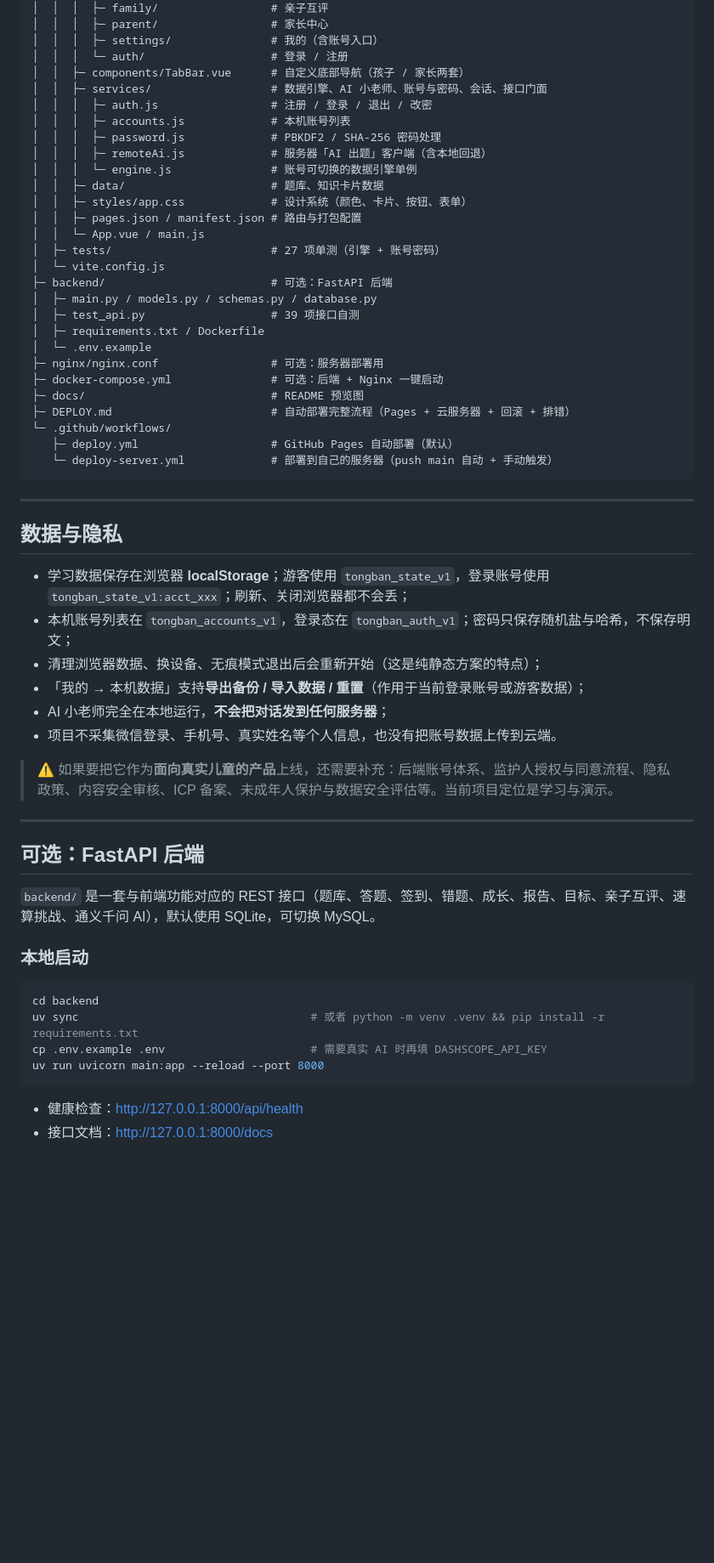
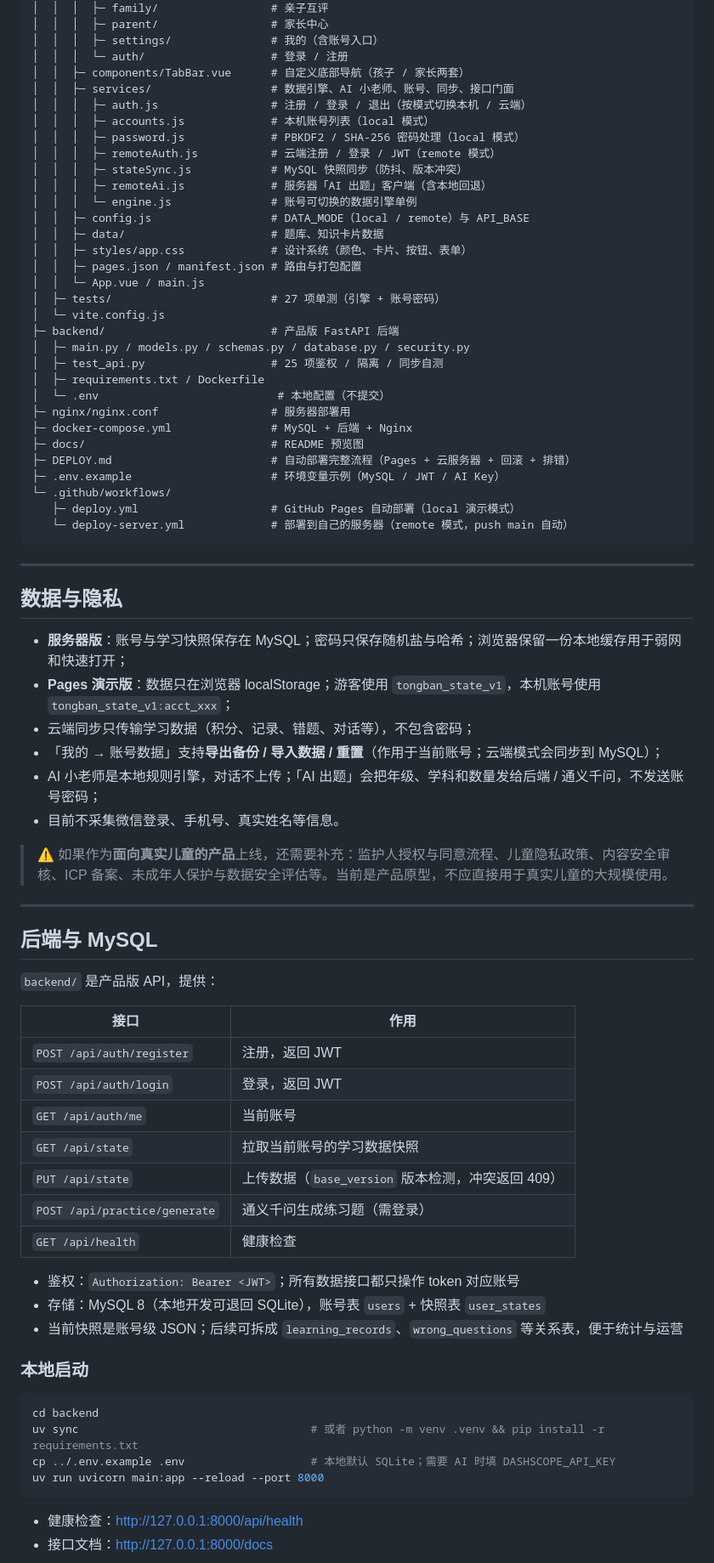
Before and after one commit to hewei-86/tongban_project, a Markdown page: README.md, the part around one of its changes. Shown at 85% size. Rendered like a GitHub page; blank space fills up the shorter version.

````diff
--- a/README.md
+++ b/README.md
@@ -185,57 +200,75 @@ tongban_project/
 │  │  │  ├─ settings/               # 我的（含账号入口）
 │  │  │  └─ auth/                   # 登录 / 注册
 │  │  ├─ components/TabBar.vue      # 自定义底部导航（孩子 / 家长两套）
-│  │  ├─ services/                  # 数据引擎、AI 小老师、账号与密码、会话、接口门面
-│  │  │  ├─ auth.js                 # 注册 / 登录 / 退出 / 改密
-│  │  │  ├─ accounts.js             # 本机账号列表
-│  │  │  ├─ password.js             # PBKDF2 / SHA-256 密码处理
+│  │  ├─ services/                  # 数据引擎、AI 小老师、账号、同步、接口门面
+│  │  │  ├─ auth.js                 # 注册 / 登录 / 退出（按模式切换本机 / 云端）
+│  │  │  ├─ accounts.js             # 本机账号列表（local 模式）
+│  │  │  ├─ password.js             # PBKDF2 / SHA-256 密码处理（local 模式）
+│  │  │  ├─ remoteAuth.js           # 云端注册 / 登录 / JWT（remote 模式）
+│  │  │  ├─ stateSync.js            # MySQL 快照同步（防抖、版本冲突）
 │  │  │  ├─ remoteAi.js             # 服务器「AI 出题」客户端（含本地回退）
 │  │  │  └─ engine.js               # 账号可切换的数据引擎单例
+│  │  ├─ config.js                  # DATA_MODE（local / remote）与 API_BASE
 │  │  ├─ data/                      # 题库、知识卡片数据
 │  │  ├─ styles/app.css             # 设计系统（颜色、卡片、按钮、表单）
 │  │  ├─ pages.json / manifest.json # 路由与打包配置
 │  │  └─ App.vue / main.js
 │  ├─ tests/                        # 27 项单测（引擎 + 账号密码）
 │  └─ vite.config.js
-├─ backend/                         # 可选：FastAPI 后端
-│  ├─ main.py / models.py / schemas.py / database.py
-│  ├─ test_api.py                   # 39 项接口自测
+├─ backend/                         # 产品版 FastAPI 后端
+│  ├─ main.py / models.py / schemas.py / database.py / security.py
+│  ├─ test_api.py                   # 25 项鉴权 / 隔离 / 同步自测
 │  ├─ requirements.txt / Dockerfile
-│  └─ .env.example
-├─ nginx/nginx.conf                 # 可选：服务器部署用
-├─ docker-compose.yml               # 可选：后端 + Nginx 一键启动
+│  └─ .env                           # 本地配置（不提交）
+├─ nginx/nginx.conf                 # 服务器部署用
+├─ docker-compose.yml               # MySQL + 后端 + Nginx
 ├─ docs/                            # README 预览图
 ├─ DEPLOY.md                        # 自动部署完整流程（Pages + 云服务器 + 回滚 + 排错）
+├─ .env.example                     # 环境变量示例（MySQL / JWT / AI Key）
 └─ .github/workflows/
-   ├─ deploy.yml                    # GitHub Pages 自动部署（默认）
-   └─ deploy-server.yml             # 部署到自己的服务器（push main 自动 + 手动触发）
+   ├─ deploy.yml                    # GitHub Pages 自动部署（local 演示模式）
+   └─ deploy-server.yml             # 部署到自己的服务器（remote 模式，push main 自动）
 ```
 
 ---
 
 ## 数据与隐私
 
-- 学习数据保存在浏览器 **localStorage**；游客使用 `tongban_state_v1`，登录账号使用 `tongban_state_v1:acct_xxx`；刷新、关闭浏览器都不会丢；
-- 本机账号列表在 `tongban_accounts_v1`，登录态在 `tongban_auth_v1`；密码只保存随机盐与哈希，不保存明文；
-- 清理浏览器数据、换设备、无痕模式退出后会重新开始（这是纯静态方案的特点）；
-- 「我的 → 本机数据」支持**导出备份 / 导入数据 / 重置**（作用于当前登录账号或游客数据）；
-- AI 小老师完全在本地运行，**不会把对话发到任何服务器**；
-- 项目不采集微信登录、手机号、真实姓名等个人信息，也没有把账号数据上传到云端。
+- **服务器版**：账号与学习快照保存在 MySQL；密码只保存随机盐与哈希；浏览器保留一份本地缓存用于弱网和快速打开；
+- **Pages 演示版**：数据只在浏览器 localStorage；游客使用 `tongban_state_v1`，本机账号使用 `tongban_state_v1:acct_xxx`；
+- 云端同步只传输学习数据（积分、记录、错题、对话等），不包含密码；
+- 「我的 → 账号数据」支持**导出备份 / 导入数据 / 重置**（作用于当前账号；云端模式会同步到 MySQL）；
+- AI 小老师是本地规则引擎，对话不上传；「AI 出题」会把年级、学科和数量发给后端 / 通义千问，不发送账号密码；
+- 目前不采集微信登录、手机号、真实姓名等信息。
 
-> ⚠️ 如果要把它作为**面向真实儿童的产品**上线，还需要补充：后端账号体系、监护人授权与同意流程、隐私政策、内容安全审核、ICP 备案、未成年人保护与数据安全评估等。当前项目定位是学习与演示。
+> ⚠️ 如果作为**面向真实儿童的产品**上线，还需要补充：监护人授权与同意流程、儿童隐私政策、内容安全审核、ICP 备案、未成年人保护与数据安全评估等。当前是产品原型，不应直接用于真实儿童的大规模使用。
 
 ---
 
-## 可选：FastAPI 后端
+## 后端与 MySQL
 
-`backend/` 是一套与前端功能对应的 REST 接口（题库、答题、签到、错题、成长、报告、目标、亲子互评、速算挑战、通义千问 AI），默认使用 SQLite，可切换 MySQL。
+`backend/` 是产品版 API，提供：
+
+| 接口 | 作用 |
+| --- | --- |
+| `POST /api/auth/register` | 注册，返回 JWT |
+| `POST /api/auth/login` | 登录，返回 JWT |
+| `GET /api/auth/me` | 当前账号 |
+| `GET /api/state` | 拉取当前账号的学习数据快照 |
+| `PUT /api/state` | 上传数据（`base_version` 版本检测，冲突返回 409） |
+| `POST /api/practice/generate` | 通义千问生成练习题（需登录） |
+| `GET /api/health` | 健康检查 |
+
+- 鉴权：`Authorization: Bearer <JWT>`；所有数据接口都只操作 token 对应账号
+- 存储：MySQL 8（本地开发可退回 SQLite），账号表 `users` + 快照表 `user_states`
+- 当前快照是账号级 JSON；后续可拆成 `learning_records`、`wrong_questions` 等关系表，便于统计与运营
 
 ### 本地启动
 
 ```bash
 cd backend
 uv sync                                   # 或者 python -m venv .venv && pip install -r requirements.txt
-cp .env.example .env                      # 需要真实 AI 时再填 DASHSCOPE_API_KEY
+cp ../.env.example .env                   # 本地默认 SQLite；需要 AI 时填 DASHSCOPE_API_KEY
 uv run uvicorn main:app --reload --port 8000
 ```
 
````
Also changed, not shown: other parts of README.md (+63 -40 lines), DEPLOY.md (+93 -56 lines), docs/preview-login.png.
